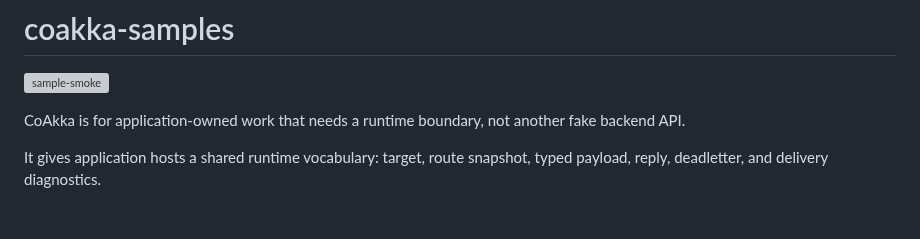
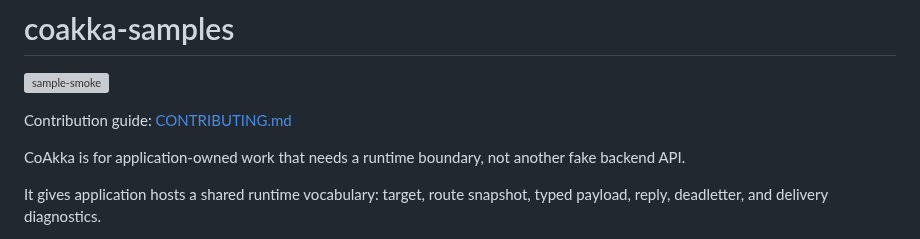
Before and after one commit to phuong-tran/coakka-samples, a Markdown page: README.md, the part around the change. Rendered like a GitHub page; blank space fills up the shorter version; grey boxes are pictures that could not be loaded.

Commit message:
Add contribution guide

```diff
--- a/README.md
+++ b/README.md
@@ -1,6 +1,8 @@
 # coakka-samples
 
 [![sample-smoke](https://github.com/phuong-tran/coakka-samples/actions/workflows/sample-smoke.yml/badge.svg)](https://github.com/phuong-tran/coakka-samples/actions/workflows/sample-smoke.yml)
+
+Contribution guide: [CONTRIBUTING.md](CONTRIBUTING.md)
 
 CoAkka is for application-owned work that needs a runtime boundary, not another
 fake backend API.
```
Also changed, not shown: CONTRIBUTING.md (added, +94 -0 lines).
